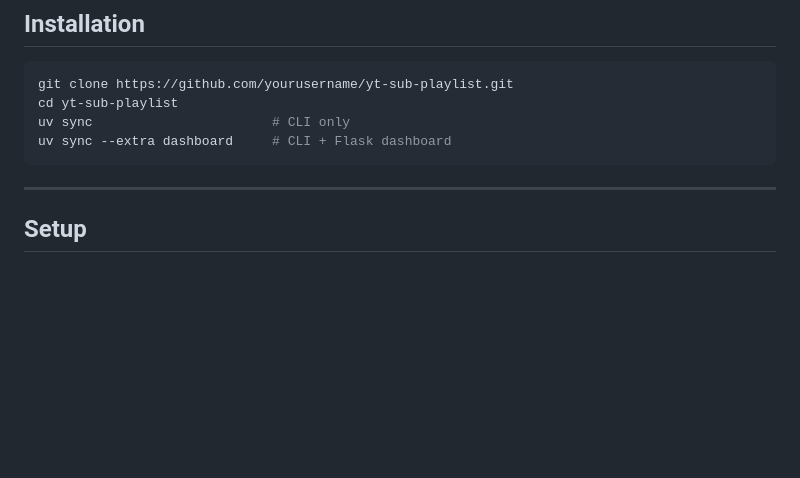
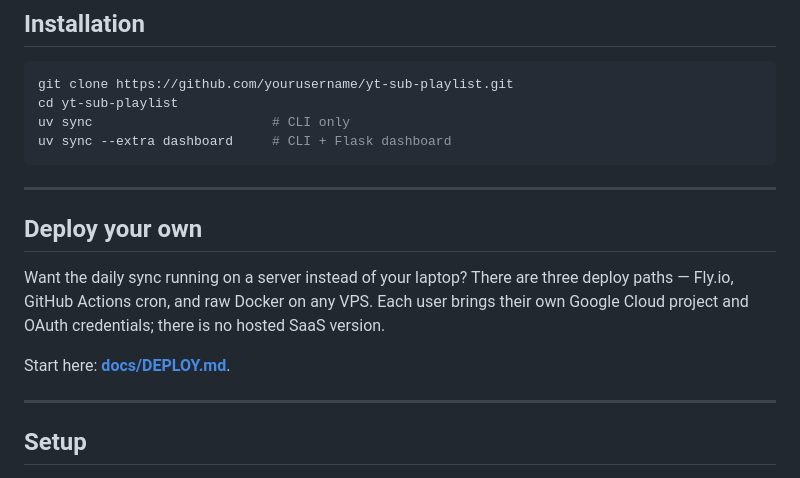
Before and after one commit to keif/playlist-from-subs, a Markdown page: README.md, the part around the change. GitHub-like rendering; blank space fills up the shorter version.

````diff
--- a/README.md
+++ b/README.md
@@ -45,6 +45,17 @@ cd yt-sub-playlist
 uv sync                       # CLI only
 uv sync --extra dashboard     # CLI + Flask dashboard
 ```
+
+---
+
+## Deploy your own
+
+Want the daily sync running on a server instead of your laptop? There are
+three deploy paths — Fly.io, GitHub Actions cron, and raw Docker on any VPS.
+Each user brings their own Google Cloud project and OAuth credentials; there
+is no hosted SaaS version.
+
+Start here: [**docs/DEPLOY.md**](./docs/DEPLOY.md).
 
 ---
 
````
Also changed, not shown: docs/DEPLOY.md (added, +51 -0 lines).
